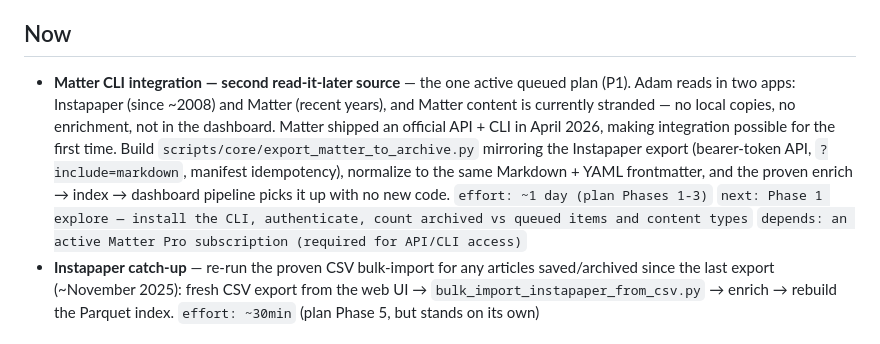
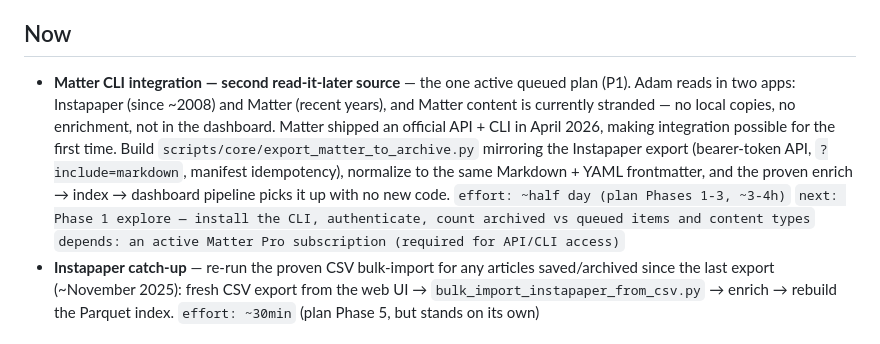
Before and after one commit to adamthede/project-instapaper-archive, a Markdown page: docs/ROADMAP.md, the part around the change. Drawn GitHub-style.

Commit message:
docs: tighten Matter effort estimate to the plan's own numbers (sanity-check note)

```diff
--- a/docs/ROADMAP.md
+++ b/docs/ROADMAP.md
@@ -11,7 +11,7 @@ This file follows the Command Center roadmap convention (`## Now / Next / Later
 
 ## Now
 
-- **Matter CLI integration — second read-it-later source** — the one active queued plan (P1). Adam reads in two apps: Instapaper (since ~2008) and Matter (recent years), and Matter content is currently stranded — no local copies, no enrichment, not in the dashboard. Matter shipped an official API + CLI in April 2026, making integration possible for the first time. Build `scripts/core/export_matter_to_archive.py` mirroring the Instapaper export (bearer-token API, `?include=markdown`, manifest idempotency), normalize to the same Markdown + YAML frontmatter, and the proven enrich → index → dashboard pipeline picks it up with no new code. `effort: ~1 day (plan Phases 1-3)` `next: Phase 1 explore — install the CLI, authenticate, count archived vs queued items and content types` `depends: an active Matter Pro subscription (required for API/CLI access)`
+- **Matter CLI integration — second read-it-later source** — the one active queued plan (P1). Adam reads in two apps: Instapaper (since ~2008) and Matter (recent years), and Matter content is currently stranded — no local copies, no enrichment, not in the dashboard. Matter shipped an official API + CLI in April 2026, making integration possible for the first time. Build `scripts/core/export_matter_to_archive.py` mirroring the Instapaper export (bearer-token API, `?include=markdown`, manifest idempotency), normalize to the same Markdown + YAML frontmatter, and the proven enrich → index → dashboard pipeline picks it up with no new code. `effort: ~half day (plan Phases 1-3, ~3-4h)` `next: Phase 1 explore — install the CLI, authenticate, count archived vs queued items and content types` `depends: an active Matter Pro subscription (required for API/CLI access)`
 - **Instapaper catch-up** — re-run the proven CSV bulk-import for any articles saved/archived since the last export (~November 2025): fresh CSV export from the web UI → `bulk_import_instapaper_from_csv.py` → enrich → rebuild the Parquet index. `effort: ~30min` (plan Phase 5, but stands on its own)
 
 ## Next
```
